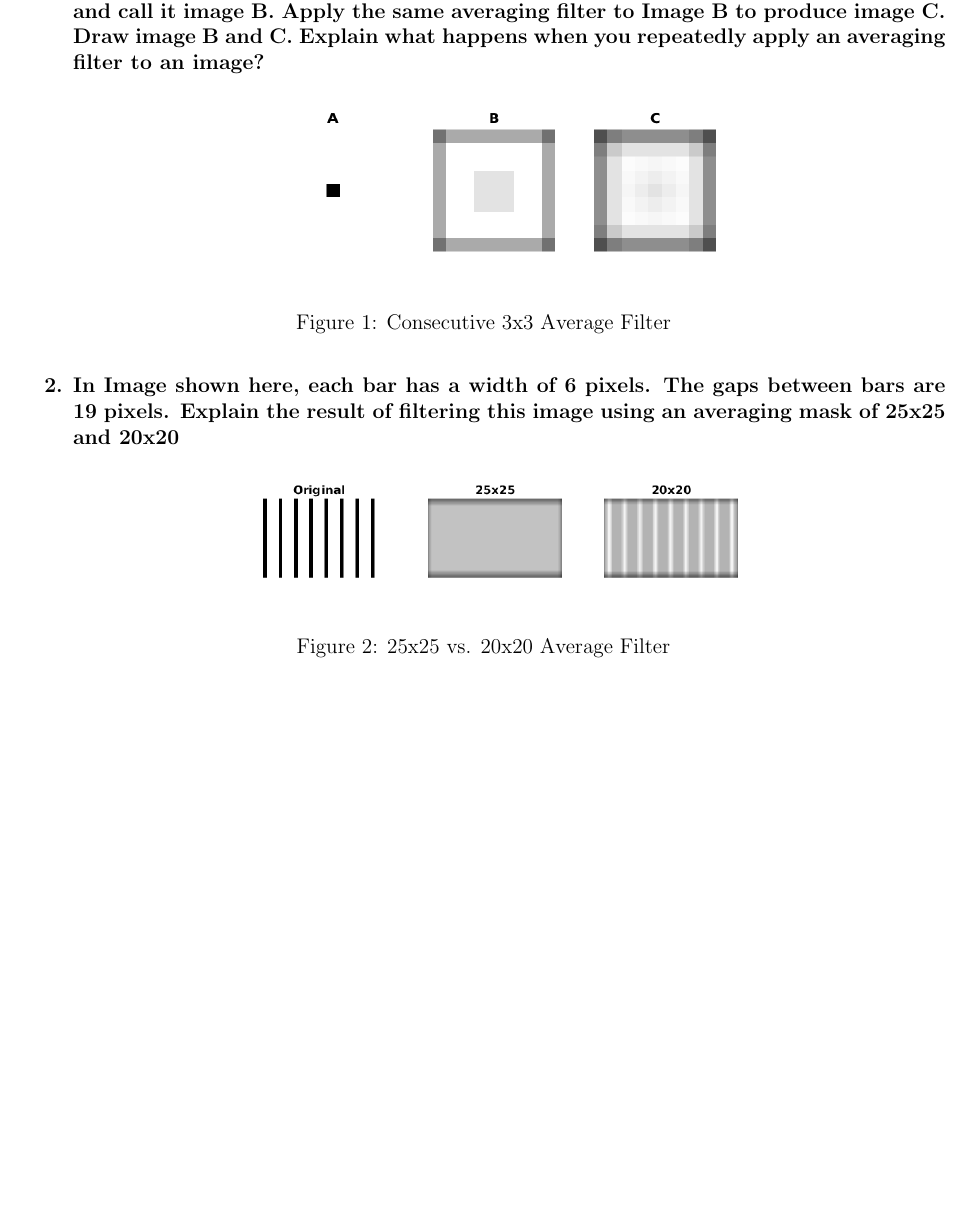
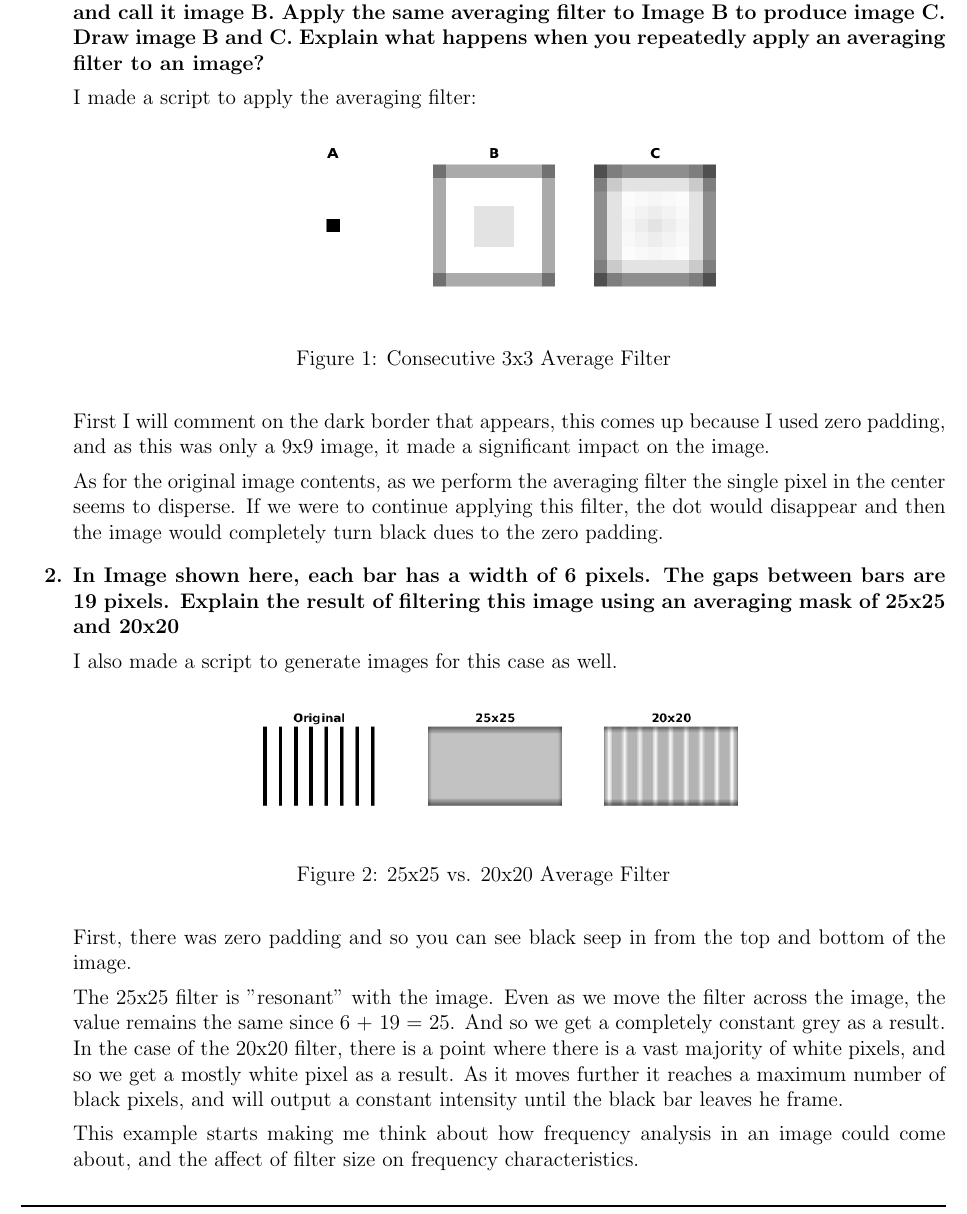
Before and after one commit to matt1795/imageProcessing, a LaTeX document (a3/report/main.tex, which reads a3/report/body.tex): part of page 2 of 4 before the commit and part of page 2 of 5 after it, cut so that both start at the same text, the shorter picture padded with empty space. Compiled offline with pdfLaTeX.

Commit message:
answered questions 1 and 2

```diff
--- a/a3/report/body.tex
+++ b/a3/report/body.tex
@@ -7,11 +7,22 @@
 
     % Make script to generate image and apply filter.
 
+    I made a script to apply the averaging filter:
+
     \begin{figure}[H]
 	\centering
 	\includegraphics[scale=0.75]{q1.png}
 	\caption{Consecutive 3x3 Average Filter}
     \end{figure}
+
+    First I will comment on the dark border that appears, this comes up because
+    I used zero padding, and as this was only a 9x9 image, it made a significant
+    impact on the image.
+
+    As for the original image contents, as we perform the averaging filter the
+    single pixel in the center seems to disperse. If we were to continue
+    applying this filter, the dot would disappear and then the image would
+    completely turn black dues to the zero padding.
 
     \item \textbf{In Image shown here, each bar has a width of 6 pixels. The
     gaps between bars are 19 pixels. Explain the result of filtering this image
@@ -19,11 +30,28 @@
 
     % Make script to generate image and apply filter.
 
+    I also made a script to  generate images for this case as well.
+
     \begin{figure}[H]
 	\centering
 	\includegraphics[scale=0.6]{q2.png}
 	\caption{25x25 vs. 20x20 Average Filter}
     \end{figure}
+
+    First, there was zero padding and so you can see black seep in from the top
+    and bottom of the image.
+
+    The 25x25 filter is "resonant" with the image. Even as we move the filter
+    across the image, the value remains the same since 6 + 19 = 25. And so we
+    get a completely constant grey as a result. In the case of the 20x20 filter,
+    there is a point where there is a vast majority of white pixels, and so we
+    get a mostly white pixel as a result. As it moves further it reaches a
+    maximum number of black pixels, and will output a constant intensity until
+    the black bar leaves he frame.
+
+    This example starts making me think about how frequency analysis in an image
+    could come about, and the affect of filter size on frequency
+    characteristics.
 
     \item \textbf{In spatial filtering, a mask is applied to top-left corner of
     an image and then the center of the mask will be moved through the image. At
```
